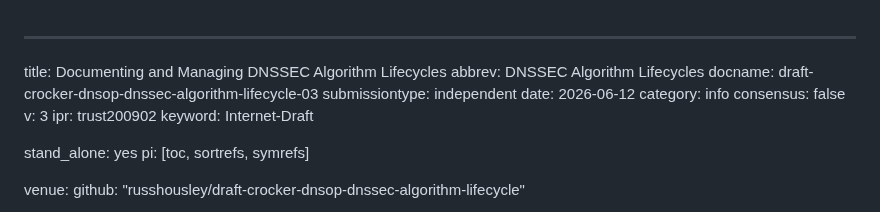
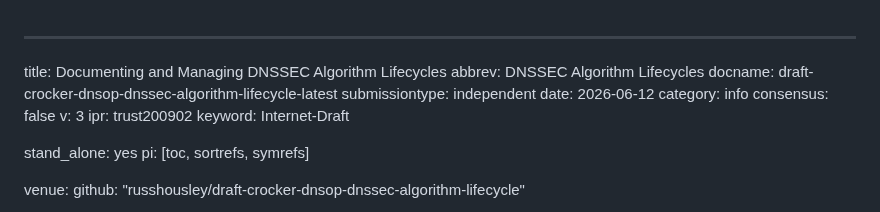
Before and after one commit to russhousley/draft-crocker-dnsop-dnssec-algorithm-lifecycle, a Markdown page: draft-crocker-dnsop-dnssec-algorithm-lifecycle.md, the part around the change. GitHub-like rendering.

```diff
--- a/draft-crocker-dnsop-dnssec-algorithm-lifecycle.md
+++ b/draft-crocker-dnsop-dnssec-algorithm-lifecycle.md
@@ -1,7 +1,7 @@
 ---
 title: Documenting and Managing DNSSEC Algorithm Lifecycles
 abbrev: DNSSEC Algorithm Lifecycles
-docname: draft-crocker-dnsop-dnssec-algorithm-lifecycle-03
+docname: draft-crocker-dnsop-dnssec-algorithm-lifecycle-latest
 submissiontype: independent
 date: 2026-06-12
 category: info
```
